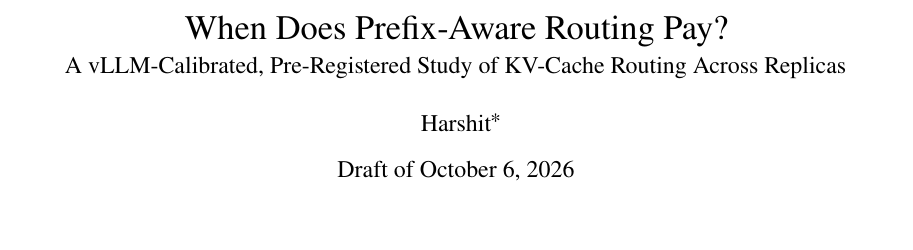
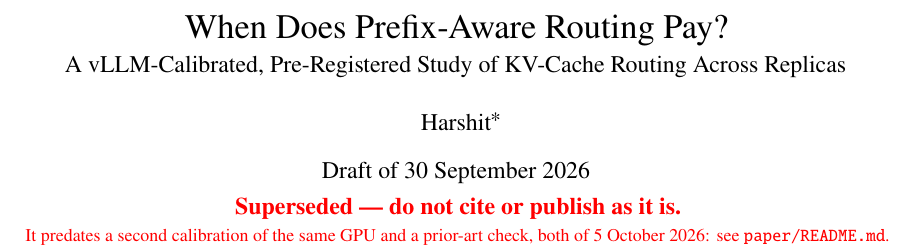
Before and after one commit to gitgod-debug/kv-routing-sim, a LaTeX paper (paper/main.tex): part of page 1 of 7, cut so that both start at the same text, the shorter picture padded with empty space. Compiled offline with pdfLaTeX.

Commit message:
Preprint draft: say "superseded - do not cite" in the source and on its first page
paper/README.md has carried this warning since 2026-10-05, but a reader who opens
main.tex, or builds it, did not see it. Now the source says it at the top, and the
title block prints it in red. The date line is fixed at the day the text was last
changed (30 September 2026); it used to print the day of the build. The text of
the draft is unchanged.

Not built: no TeX tool is installed on this machine. The edit is two standard
commands (\textcolor, \texttt) inside \date.

```diff
--- a/paper/main.tex
+++ b/paper/main.tex
@@ -26,7 +38,10 @@
 \large A vLLM-Calibrated, Pre-Registered Study of KV-Cache Routing Across Replicas}
 \author{Harshit\thanks{Independent researcher. \todo{affiliation and e-mail}. Code, configurations,
 results and the dated registration log: \url{https://github.com/TODO/kv-routing-sim}.}}
-\date{Draft of \today}
+\date{Draft of 30 September 2026\\[4pt]
+\textcolor{red}{\textbf{Superseded --- do not cite or publish as it is.}}\\[2pt]
+\textcolor{red}{\small It predates a second calibration of the same GPU and a prior-art check,
+both of 5 October 2026: see \texttt{paper/README.md}.}}
 
 \begin{document}
 \maketitle
```
Also changed, not shown: paper/README.md, paper/main.tex (12 more changed lines).
